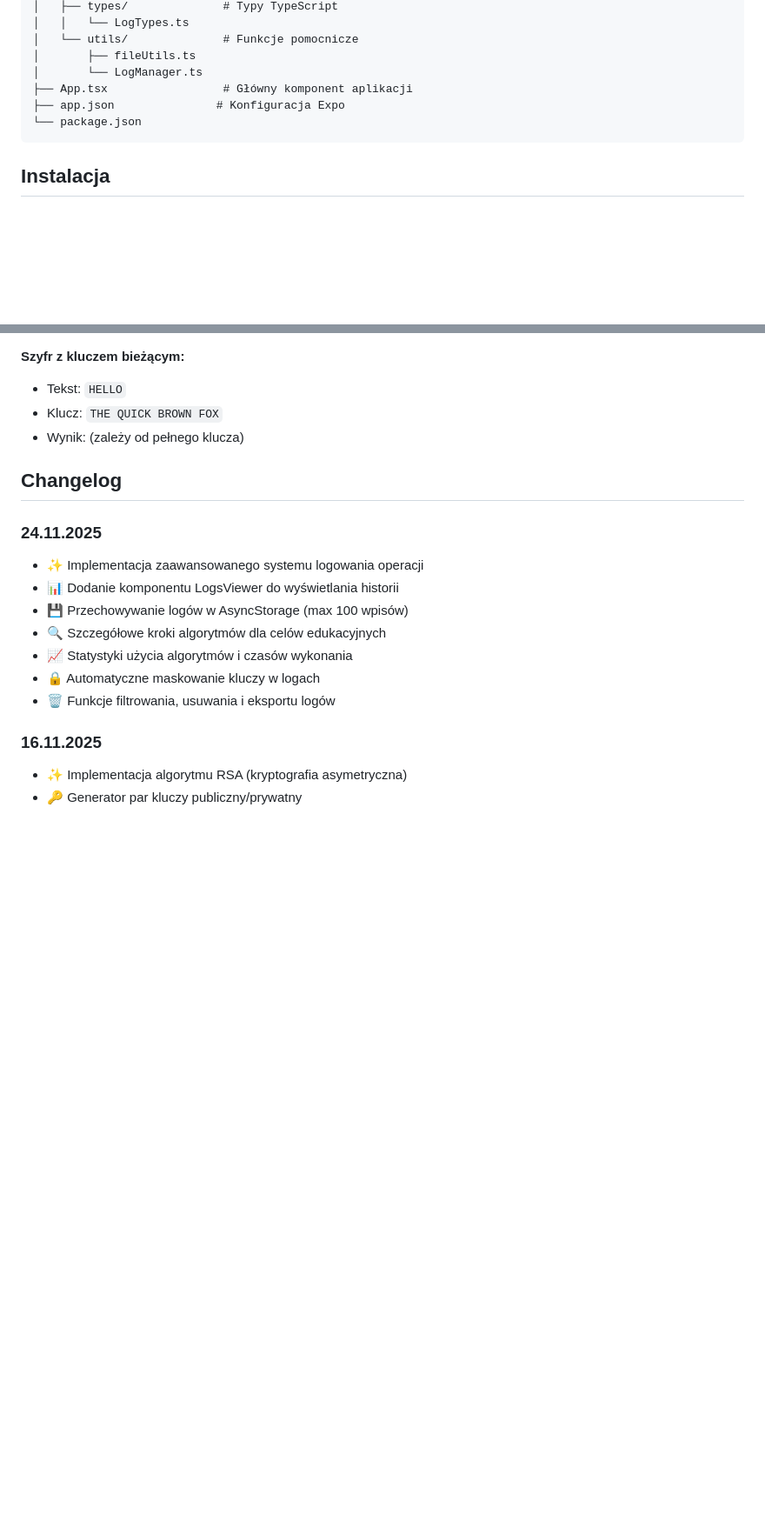
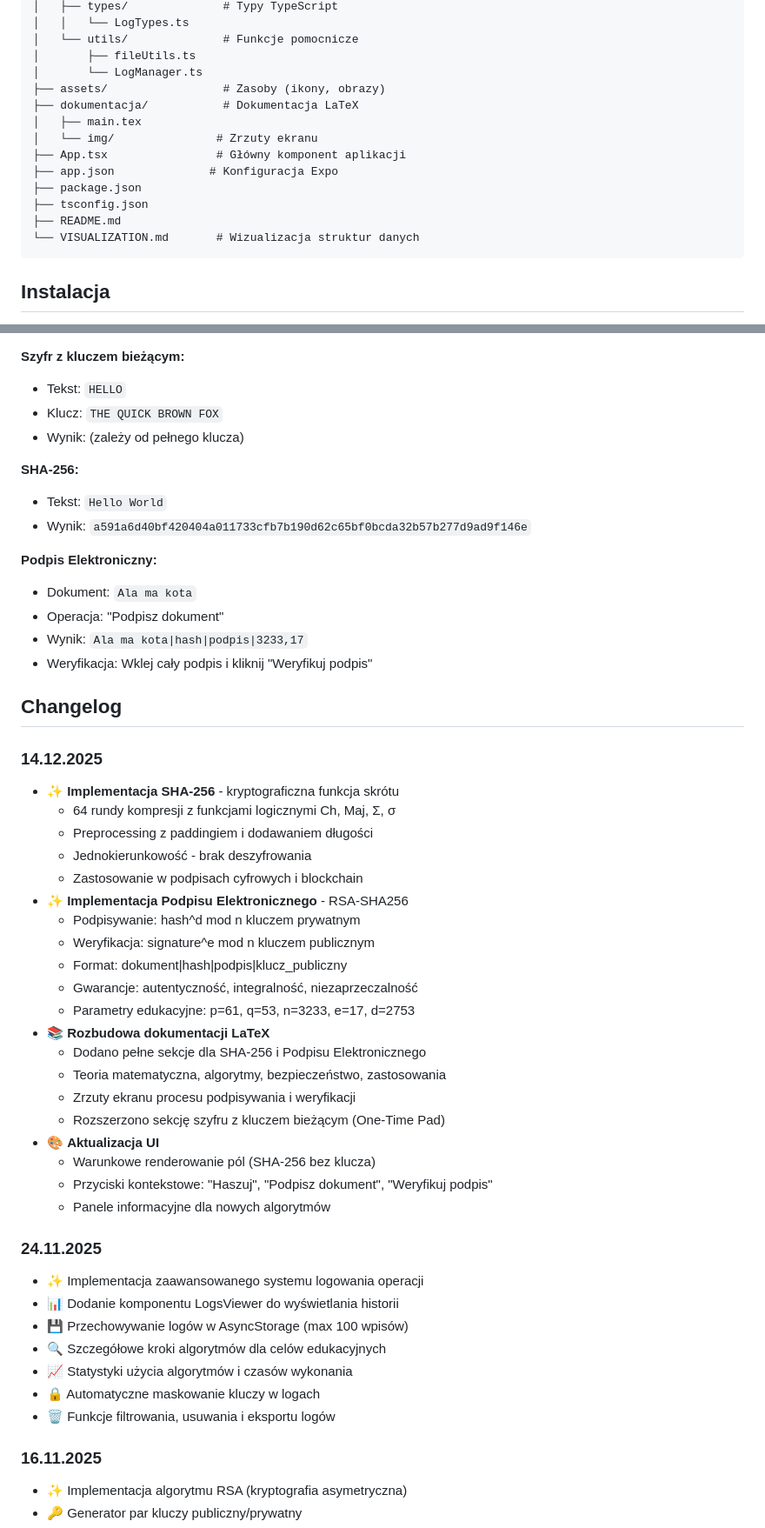
Before and after one commit to AlynXX/crypto-lab-mobile, a Markdown page: README.md, 2 parts joined by grey strips. Shown at 87% size. GitHub-like rendering; blank space fills up the shorter version.

````diff
--- a/README.md
+++ b/README.md
@@ -68,9 +124,16 @@ crypto-lab-mobile/
 │   └── utils/              # Funkcje pomocnicze
 │       ├── fileUtils.ts
 │       └── LogManager.ts
-├── App.tsx                 # Główny komponent aplikacji
-├── app.json               # Konfiguracja Expo
-└── package.json
+├── assets/                 # Zasoby (ikony, obrazy)
+├── dokumentacja/           # Dokumentacja LaTeX
+│   ├── main.tex
+│   └── img/               # Zrzuty ekranu
+├── App.tsx                # Główny komponent aplikacji
+├── app.json              # Konfiguracja Expo
+├── package.json
+├── tsconfig.json
+├── README.md
+└── VISUALIZATION.md       # Wizualizacja struktur danych
 ```
 
 ## Instalacja
@@ -219,7 +282,39 @@ Projekt edukacyjny.
 - Klucz: `THE QUICK BROWN FOX`
 - Wynik: (zależy od pełnego klucza)
 
+**SHA-256:**
+- Tekst: `Hello World`
+- Wynik: `a591a6d40bf420404a011733cfb7b190d62c65bf0bcda32b57b277d9ad9f146e`
+
+**Podpis Elektroniczny:**
+- Dokument: `Ala ma kota`
+- Operacja: "Podpisz dokument"
+- Wynik: `Ala ma kota|hash|podpis|3233,17`
+- Weryfikacja: Wklej cały podpis i kliknij "Weryfikuj podpis"
+
 ## Changelog
+
+### 14.12.2025
+- ✨ **Implementacja SHA-256** - kryptograficzna funkcja skrótu
+  - 64 rundy kompresji z funkcjami logicznymi Ch, Maj, Σ, σ
+  - Preprocessing z paddingiem i dodawaniem długości
+  - Jednokierunkowość - brak deszyfrowania
+  - Zastosowanie w podpisach cyfrowych i blockchain
+- ✨ **Implementacja Podpisu Elektronicznego** - RSA-SHA256
+  - Podpisywanie: hash^d mod n kluczem prywatnym
+  - Weryfikacja: signature^e mod n kluczem publicznym
+  - Format: dokument|hash|podpis|klucz_publiczny
+  - Gwarancje: autentyczność, integralność, niezaprzeczalność
+  - Parametry edukacyjne: p=61, q=53, n=3233, e=17, d=2753
+- 📚 **Rozbudowa dokumentacji LaTeX**
+  - Dodano pełne sekcje dla SHA-256 i Podpisu Elektronicznego
+  - Teoria matematyczna, algorytmy, bezpieczeństwo, zastosowania
+  - Zrzuty ekranu procesu podpisywania i weryfikacji
+  - Rozszerzono sekcję szyfru z kluczem bieżącym (One-Time Pad)
+- 🎨 **Aktualizacja UI**
+  - Warunkowe renderowanie pól (SHA-256 bez klucza)
+  - Przyciski kontekstowe: "Haszuj", "Podpisz dokument", "Weryfikuj podpis"
+  - Panele informacyjne dla nowych algorytmów
 
 ### 24.11.2025
 - ✨ Implementacja zaawansowanego systemu logowania operacji
````
Also changed, not shown: other parts of README.md (+70 -12 lines).
